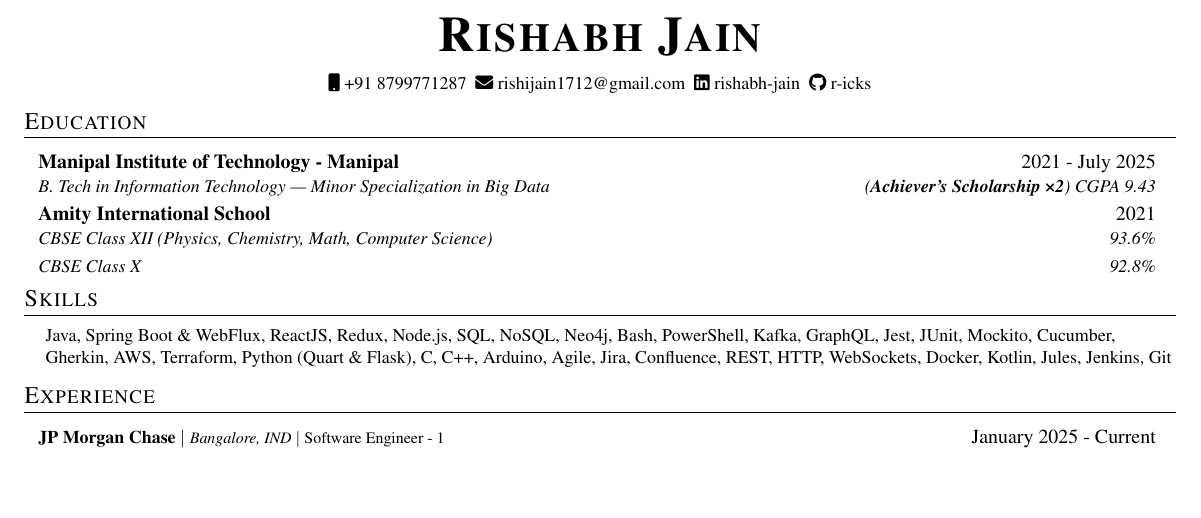
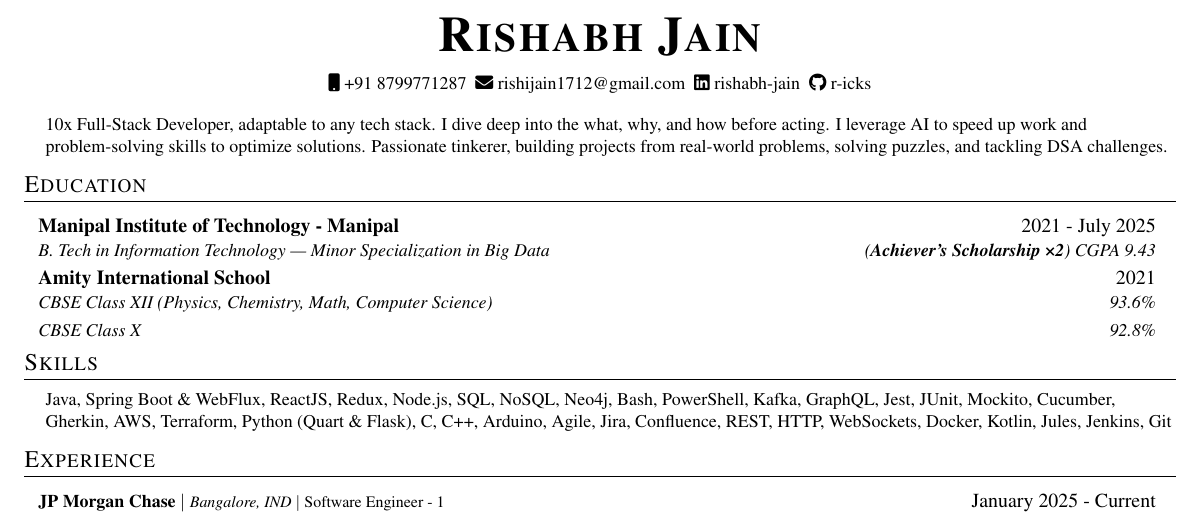
Before and after one commit to r-icks/resume, a LaTeX CV (resume.tex): part of page 1 of 2, cut so that both start at the same text, the shorter picture padded with empty space. Compiled offline with pdfLaTeX.

Commit message:
added intro

```diff
--- a/resume.tex
+++ b/resume.tex
@@ -139,6 +139,13 @@
   {\href{https://github.com/r-icks}{r-icks}}
 \end{center}
 
+\begin{itemize}[leftmargin=0.15in, label={}]
+  \small{\item{
+
+        {10x Full-Stack Developer, adaptable to any tech stack. I dive deep into the what, why, and how before acting. I leverage AI to speed up work and problem-solving skills to optimize solutions. Passionate tinkerer, building projects from real-world problems, solving puzzles, and tackling DSA challenges.}
+        }}
+\end{itemize}
+
 
 % -------------------- EDUCATION --------------------
 \section{Education}
```
